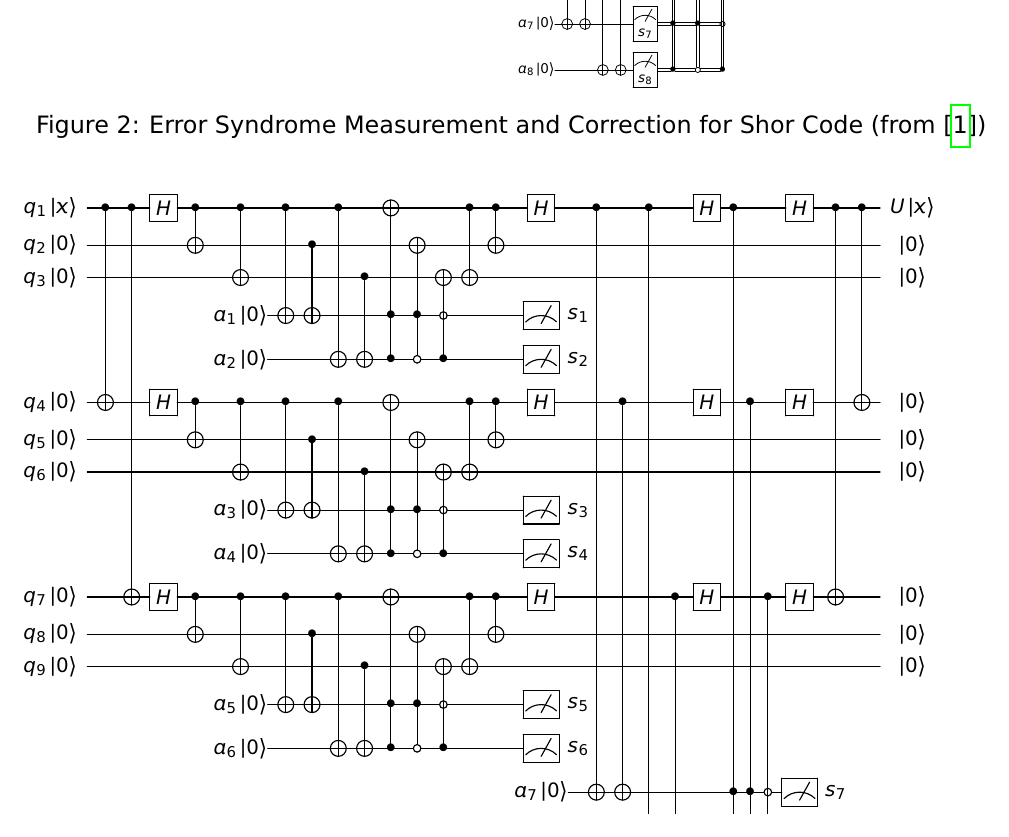
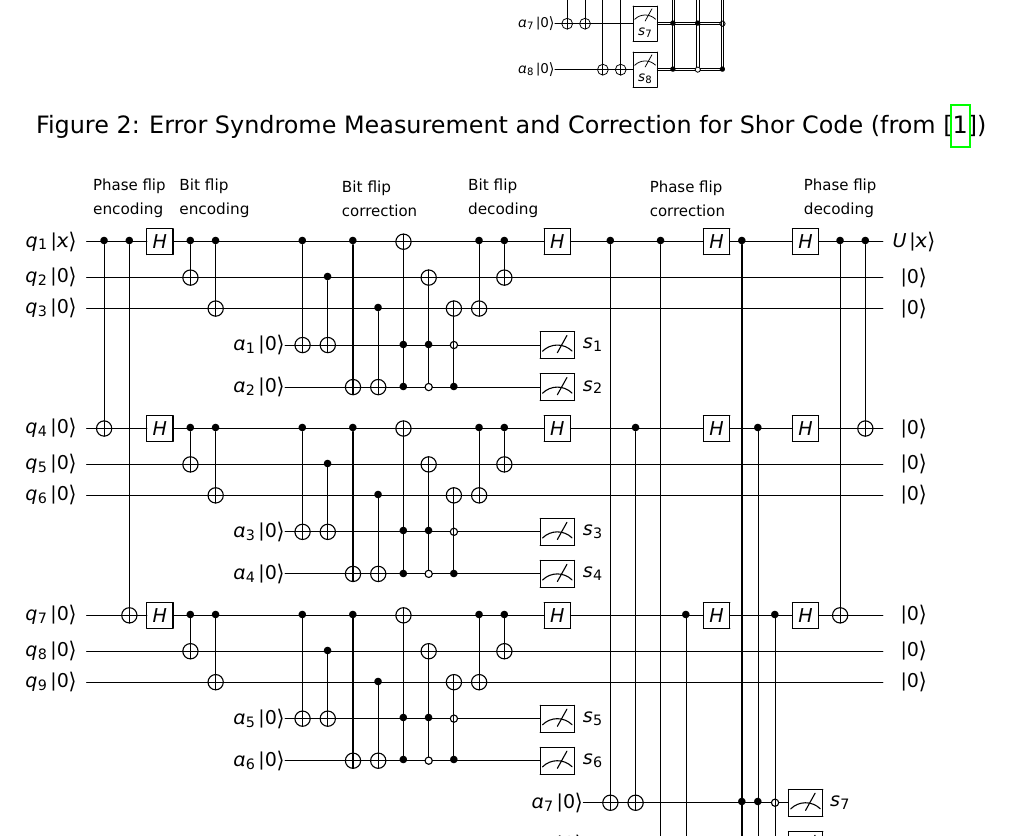
Before and after one commit to johnbhurst/phys460, a LaTeX document (Shor-QEC.tex): part of page 2 of 2, cut so that both start at the same text. Compiled offline with pdfLaTeX.

Commit message:
feat: Refinements; added gategroups, not working very well yet.

```diff
--- a/Shor-QEC.tex
+++ b/Shor-QEC.tex
@@ -79,28 +79,38 @@
 % TODO: box for bitflip recovery
 % TODO: box for bitflip decoding
 % TODO: barriers for quantum state at each stage of the circuit
+
+\newcommand{\pblabel}[1]{\scalebox{0.8}{\parbox{2cm}{#1}}}
 \begin{figure}[h]
 \centering
 \resizebox{0.9\textwidth}{!}{
 $\begin{array}{c}
 \Qcircuit @C=.5em @R=.8em {
-\lstick{q_1 \ket{x}} & \ctrl{5} & \ctrl{10} & \gate{H} & \ctrl{1} & \ctrl{2}  & \ctrl{3} & \qw      & \ctrl{4} & \qw      & \targ     & \qw       & \qw         & \ctrl{2} & \ctrl{1} & \gate{H}  & \qw       & \ctrl{15} & \qw       & \ctrl{16} & \qw      & \gate{H} & \control \qw & \qw          & \qw          & \gate{H} & \ctrl{10} & \ctrl{5} & \qw    & \push{U\ket{x}}{1em} \\
-\lstick{q_2 \ket{0}} & \qw      & \qw       & \qw      & \targ    & \qw       & \qw      & \ctrl{2} & \qw      & \qw      & \qw       & \targ     & \qw         & \qw      & \targ    & \qw       & \qw       & \qw       & \qw       & \qw       & \qw      & \qw      & \qw          & \qw          & \qw          & \qw      & \qw       & \qw      & \qw    & \ket{0}  \\
-\lstick{q_3 \ket{0}} & \qw      & \qw       & \qw      & \qw      & \targ     & \qw      & \qw      & \qw      & \ctrl{2} & \qw       & \qw       & \targ       & \targ    & \qw      & \qw       & \qw       & \qw       & \qw       & \qw       & \qw      & \qw      & \qw          & \qw          & \qw          & \qw      & \qw       & \qw      & \qw    & \ket{0}  \\
-                     &          &           &          &          & \inita{1} & \targ    & \targ    & \qw      & \qw      & \ctrl{-3} & \ctrl{-2} & \ctrlo{-1}  & \qw      & \qw      & \meter    & s_1       &           &           &           &          &          &              &              &              &          &           &          &        &          \\
-                     &          &           &          &          & \inita{2} & \qw      & \qw      & \targ    & \targ    & \ctrl{-4} & \ctrlo{-3} & \ctrl{-2}  & \qw      & \qw      & \meter    & s_2       &           &           &           &          &          &              &              &              &          &           &          &        &          \\
-\lstick{q_4 \ket{0}} & \targ    & \qw       & \gate{H} & \ctrl{1} & \ctrl{2}  & \ctrl{3} & \qw      & \ctrl{4} & \qw      & \targ     & \qw        & \qw        & \ctrl{2} & \ctrl{1} & \gate{H}  & \qw       & \qw       & \ctrl{10} & \qw       & \qw      & \gate{H} & \qw          & \control \qw & \qw          & \gate{H} & \qw       & \targ    & \qw    & \ket{0}  \\
-\lstick{q_5 \ket{0}} & \qw      & \qw       & \qw      & \targ    & \qw       & \qw      & \ctrl{2} & \qw      & \qw      & \qw       & \targ      & \qw        & \qw      & \targ    & \qw       & \qw       & \qw       & \qw       & \qw       & \qw      & \qw      & \qw          & \qw          & \qw          & \qw      & \qw       & \qw      & \qw    & \ket{0}  \\
-\lstick{q_6 \ket{0}} & \qw      & \qw       & \qw      & \qw      & \targ     & \qw      & \qw      & \qw      & \ctrl{2} & \qw       & \qw        & \targ      & \targ    & \qw      & \qw       & \qw       & \qw       & \qw       & \qw       & \qw      & \qw      & \qw          & \qw          & \qw          & \qw      & \qw       & \qw      & \qw    & \ket{0}  \\
-                     &          &           &          &          & \inita{3} & \targ    & \targ    & \qw      & \qw      & \ctrl{-3} & \ctrl{-2}  & \ctrlo{-1} & \qw      & \qw      & \meter    & s_3       &           &           &           &          &          &              &              &              &          &           &          &        &          \\
-                     &          &           &          &          & \inita{4} & \qw      & \qw      & \targ    & \targ    & \ctrl{-4} & \ctrlo{-3} & \ctrl{-2}  & \qw      & \qw      & \meter    & s_4       &           &           &           &          &          &              &              &              &          &           &          &        &          \\
-\lstick{q_7 \ket{0}} & \qw      & \targ     & \gate{H} & \ctrl{1} & \ctrl{2}  & \ctrl{3} & \qw      & \ctrl{4} & \qw      & \targ     & \qw        & \qw        & \ctrl{2} & \ctrl{1} & \gate{H}  & \qw       & \qw       & \qw       & \qw       & \ctrl{6} & \gate{H} & \qw          & \qw          & \control \qw & \gate{H} & \targ     & \qw      & \qw    & \ket{0}  \\
-\lstick{q_8 \ket{0}} & \qw      & \qw       & \qw      & \targ    & \qw       & \qw      & \ctrl{2} & \qw      & \qw      & \qw       & \targ      & \qw        & \qw      & \targ    & \qw       & \qw       & \qw       & \qw       & \qw       & \qw      & \qw      & \qw          & \qw          & \qw          & \qw      & \qw       & \qw      & \qw    & \ket{0}  \\
-\lstick{q_9 \ket{0}} & \qw      & \qw       & \qw      & \qw      & \targ     & \qw      & \qw      & \qw      & \ctrl{2} & \qw       & \qw        & \targ      & \targ    & \qw      & \qw       & \qw       & \qw       & \qw       & \qw       & \qw      & \qw      & \qw          & \qw          & \qw          & \qw      & \qw       & \qw      & \qw    & \ket{0}  \\
-                     &          &           &          &          & \inita{5} & \targ    & \targ    & \qw      & \qw      & \ctrl{-3} & \ctrl{-2}  & \ctrlo{-1} & \qw      & \qw      & \meter    & s_5       &           &           &           &          &          &              &              &              &          &           &          &        &          \\
-                     &          &           &          &          & \inita{6} & \qw      & \qw      & \targ    & \targ    & \ctrl{-4} & \ctrlo{-3} & \ctrl{-2}  & \qw      & \qw      & \meter    & s_6       &           &           &           &          &          &              &              &              &          &           &          &        &          \\
-                     &          &           &          &          &           &          &          &          &          &           &            &            &          &          & \inita{7} & \qw       & \targ     & \targ     & \qw       & \qw      & \qw      & \ctrl{-15}   & \ctrl{-10}   & \ctrlo{-5}   & \meter   & s_7       &          &        &          \\
-                     &          &           &          &          &           &          &          &          &          &           &            &            &          &          & \inita{8} & \qw       & \qw       & \qw       & \targ     & \targ    & \qw      & \ctrl{-16}   & \ctrlo{-11}  & \ctrl{-6}    & \meter   & s_8       &          &        &          \\
+& & \pblabel{Phase flip\\encoding} & & & \pblabel{Bit flip\\encoding} & & & & & \pblabel{Bit flip\\correction} & & & & & \pblabel{Bit flip\\decoding} & & & & & & & \pblabel{Phase flip\\correction} & & & & & & \pblabel{Phase flip\\decoding} & & & \\
+& &  & & & & & & & & & & & & & & & & & & & & & & & & & & & \\
+\lstick{q_1 \ket{x}} & \ctrl{5} & \ctrl{10} & \gate{H} & \ctrl{1} & \ctrl{2}  & \qw        & \ctrl{3} & \qw      & \ctrl{4} & \qw      & \targ     & \qw       & \qw         & \ctrl{2} & \ctrl{1} & \qw & \gate{H}  & \qw       & \ctrl{15} & \qw       & \ctrl{16} & \qw      & \gate{H} & \control \qw & \qw          & \qw          & \gate{H} & \ctrl{10} & \ctrl{5} & \qw    & \push{U\ket{x}}{1em} \\
+\lstick{q_2 \ket{0}} & \qw      & \qw       & \qw      & \targ    & \qw       & \qw        & \qw      & \ctrl{2} & \qw      & \qw      & \qw       & \targ     & \qw         & \qw      & \targ    & \qw & \qw       & \qw       & \qw       & \qw       & \qw       & \qw      & \qw      & \qw          & \qw          & \qw          & \qw      & \qw       & \qw      & \qw    & \ket{0}  \\
+\lstick{q_3 \ket{0}} & \qw      & \qw       & \qw      & \qw      & \targ     & \qw        & \qw      & \qw      & \qw      & \ctrl{2} & \qw       & \qw       & \targ       & \targ    & \qw      & \qw & \qw       & \qw       & \qw       & \qw       & \qw       & \qw      & \qw      & \qw          & \qw          & \qw          & \qw      & \qw       & \qw      & \qw    & \ket{0}  \\
+                     &          &           &          &          &           & \inita{1}  & \targ    & \targ    & \qw      & \qw      & \ctrl{-3} & \ctrl{-2} & \ctrlo{-1}  & \qw      & \qw      & \qw & \meter    & s_1       &           &           &           &          &          &              &              &              &          &           &          &        &          \\
+                     &          &           &          &          &           & \inita{2}  & \qw      & \qw      & \targ    & \targ    & \ctrl{-4} & \ctrlo{-3} & \ctrl{-2}  & \qw      & \qw      & \qw & \meter    & s_2       &           &           &           &          &          &              &              &              &          &           &          &        &          \\
+\lstick{q_4 \ket{0}} & \targ    & \qw       & \gate{H} & \ctrl{1} & \ctrl{2}  & \qw        & \ctrl{3} & \qw      & \ctrl{4} & \qw      & \targ     & \qw        & \qw        & \ctrl{2} & \ctrl{1} & \qw & \gate{H}  & \qw       & \qw       & \ctrl{10} & \qw       & \qw      & \gate{H} & \qw          & \control \qw & \qw          & \gate{H} & \qw       & \targ    & \qw    & \ket{0}  \\
+\lstick{q_5 \ket{0}} & \qw      & \qw       & \qw      & \targ    & \qw       & \qw        & \qw      & \ctrl{2} & \qw      & \qw      & \qw       & \targ      & \qw        & \qw      & \targ    & \qw & \qw       & \qw       & \qw       & \qw       & \qw       & \qw      & \qw      & \qw          & \qw          & \qw          & \qw      & \qw       & \qw      & \qw    & \ket{0}  \\
+\lstick{q_6 \ket{0}} & \qw      & \qw       & \qw      & \qw      & \targ     & \qw        & \qw      & \qw      & \qw      & \ctrl{2} & \qw       & \qw        & \targ      & \targ    & \qw      & \qw & \qw       & \qw       & \qw       & \qw       & \qw       & \qw      & \qw      & \qw          & \qw          & \qw          & \qw      & \qw       & \qw      & \qw    & \ket{0}  \\
+                     &          &           &          &          &           & \inita{3}  & \targ    & \targ    & \qw      & \qw      & \ctrl{-3} & \ctrl{-2}  & \ctrlo{-1} & \qw      & \qw      & \qw & \meter    & s_3       &           &           &           &          &          &              &              &              &          &           &          &        &          \\
+                     &          &           &          &          &           & \inita{4}  & \qw      & \qw      & \targ    & \targ    & \ctrl{-4} & \ctrlo{-3} & \ctrl{-2}  & \qw      & \qw      & \qw & \meter    & s_4       &           &           &           &          &          &              &              &              &          &           &          &        &          \\
+\lstick{q_7 \ket{0}} & \qw      & \targ     & \gate{H} & \ctrl{1} & \ctrl{2}  & \qw        & \ctrl{3} & \qw      & \ctrl{4} & \qw      & \targ     & \qw        & \qw        & \ctrl{2} & \ctrl{1} & \qw & \gate{H}  & \qw       & \qw       & \qw       & \qw       & \ctrl{6} & \gate{H} & \qw          & \qw          & \control \qw & \gate{H} & \targ     & \qw      & \qw    & \ket{0}  \\
+\lstick{q_8 \ket{0}} & \qw      & \qw       & \qw      & \targ    & \qw       & \qw        & \qw      & \ctrl{2} & \qw      & \qw      & \qw       & \targ      & \qw        & \qw      & \targ    & \qw & \qw       & \qw       & \qw       & \qw       & \qw       & \qw      & \qw      & \qw          & \qw          & \qw          & \qw      & \qw       & \qw      & \qw    & \ket{0}  \\
+\lstick{q_9 \ket{0}} & \qw      & \qw       & \qw      & \qw      & \targ     & \qw        & \qw      & \qw      & \qw      & \ctrl{2} & \qw       & \qw        & \targ      & \targ    & \qw      & \qw & \qw       & \qw       & \qw       & \qw       & \qw       & \qw      & \qw      & \qw          & \qw          & \qw          & \qw      & \qw       & \qw      & \qw    & \ket{0}  \\
+                     &          &           &          &          &           & \inita{5}  & \targ    & \targ    & \qw      & \qw      & \ctrl{-3} & \ctrl{-2}  & \ctrlo{-1} & \qw      & \qw      & \qw & \meter    & s_5       &           &           &           &          &          &              &              &              &          &           &          &        &          \\
+                     &          &           &          &          &           & \inita{6}  & \qw      & \qw      & \targ    & \targ    & \ctrl{-4} & \ctrlo{-3} & \ctrl{-2}  & \qw      & \qw      & \qw & \meter    & s_6       &           &           &           &          &          &              &              &              &          &           &          &        &          \\
+                     &          &           &          &          &           &            &          &          &          &          &           &            &            &          &          &     & \inita{7} & \qw       & \targ     & \targ     & \qw       & \qw      & \qw      & \ctrl{-15}   & \ctrl{-10}   & \ctrlo{-5}   & \meter   & s_7       &          &        &          \\
+                     &          &           &          &          &           &            &          &          &          &          &           &            &            &          &          &     & \inita{8} & \qw       & \qw       & \qw       & \targ     & \targ    & \qw      & \ctrl{-16}   & \ctrlo{-11}  & \ctrl{-6}    & \meter   & s_8
+% \gategroup{3}{2}{15}{4}{0.5em}{--}
+% \gategroup{3}{5}{15}{6}{0.5em}{--}
+% \gategroup{3}{7}{15}{14}{0.5em}{--}
+% \gategroup{3}{15}{17}{16}{0.5em}{--}
+% \gategroup{3}{17}{19}{27}{0.5em}{--}
+% \gategroup{3}{28}{15}{30}{0.5em}{--}
 }
 \end{array}$
 }
```
